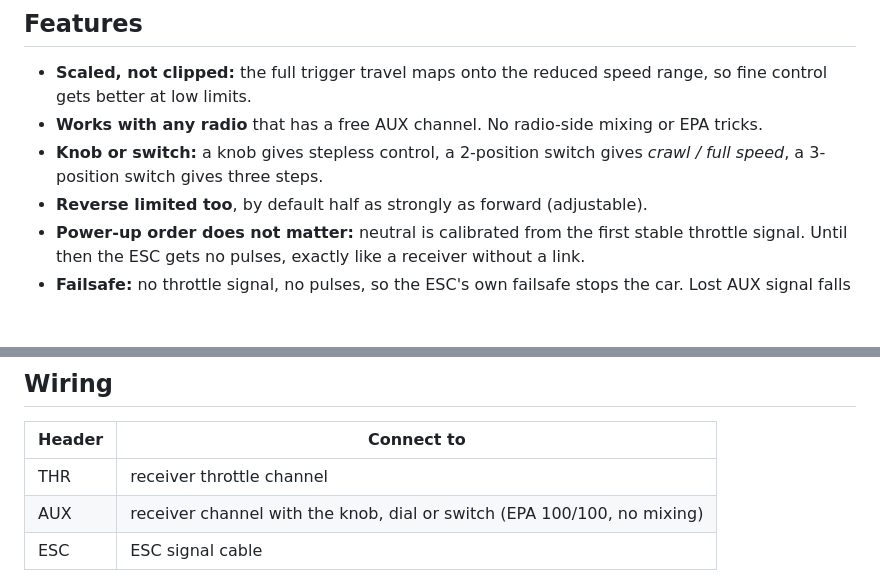
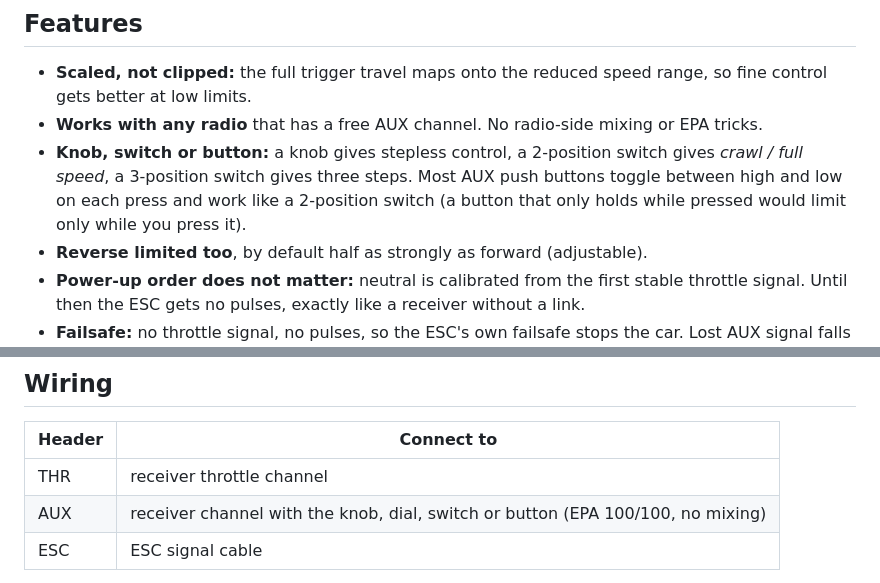
Before and after one commit to rolandkohn/ATinyCrawl, a Markdown page: README.md, 2 parts joined by grey strips. GitHub-like rendering; blank space fills up the shorter version.

Commit message:
README: AUX push buttons work too

```diff
--- a/README.md
+++ b/README.md
@@ -13,7 +13,7 @@ Built for walking with a crawler: hold the trigger against its stop, set the spe
 
 - **Scaled, not clipped:** the full trigger travel maps onto the reduced speed range, so fine control gets better at low limits.
 - **Works with any radio** that has a free AUX channel. No radio-side mixing or EPA tricks.
-- **Knob or switch:** a knob gives stepless control, a 2-position switch gives *crawl / full speed*, a 3-position switch gives three steps.
+- **Knob, switch or button:** a knob gives stepless control, a 2-position switch gives *crawl / full speed*, a 3-position switch gives three steps. Most AUX push buttons toggle between high and low on each press and work like a 2-position switch (a button that only holds while pressed would limit only while you press it).
 - **Reverse limited too**, by default half as strongly as forward (adjustable).
 - **Power-up order does not matter:** neutral is calibrated from the first stable throttle signal. Until then the ESC gets no pulses, exactly like a receiver without a link.
 - **Failsafe:** no throttle signal, no pulses, so the ESC's own failsafe stops the car. Lost AUX signal falls back to a safe limit.
@@ -73,7 +73,7 @@ A 3D-printable enclosure (M3 × 16 screw) is in [`hardware/enclosure`](hardware/
 | Header | Connect to |
 |---|---|
 | THR | receiver throttle channel |
-| AUX | receiver channel with the knob, dial or switch (EPA 100/100, no mixing) |
+| AUX | receiver channel with the knob, dial, switch or button (EPA 100/100, no mixing) |
 | ESC | ESC signal cable |
 
 All headers: minus at the board edge. Receiver and steering servo are powered through the board's rails, so the BEC current passes through the board.
```
